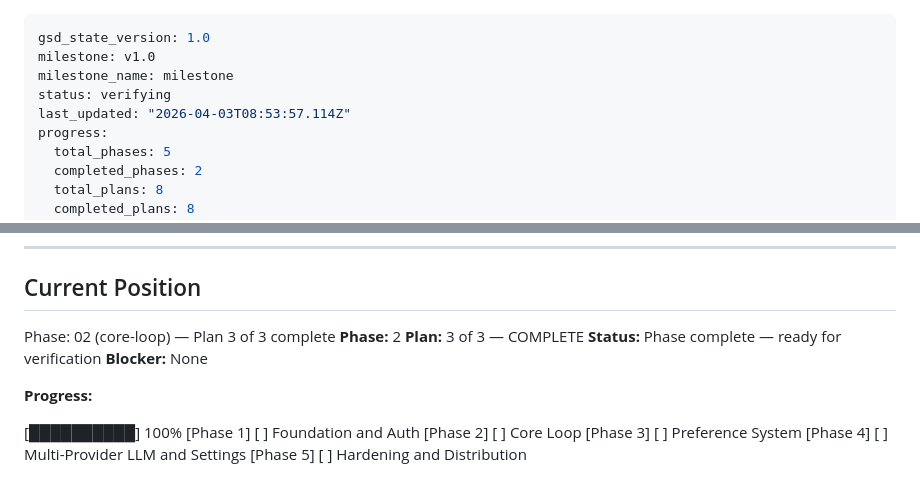
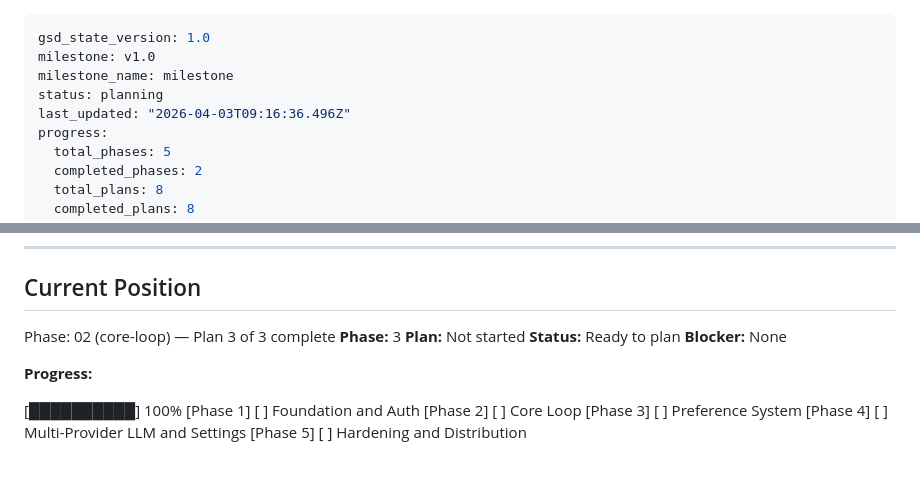
Before and after one commit to EzekielTheMad/FennCart, a Markdown page: .planning/STATE.md, 2 parts joined by grey strips. Rendered like a GitHub page.

```diff
--- a/.planning/STATE.md
+++ b/.planning/STATE.md
@@ -2,8 +2,8 @@
 gsd_state_version: 1.0
 milestone: v1.0
 milestone_name: milestone
-status: verifying
-last_updated: "2026-04-03T08:53:57.114Z"
+status: planning
+last_updated: "2026-04-03T09:16:36.496Z"
 progress:
   total_phases: 5
   completed_phases: 2
@@ -30,9 +30,9 @@ progress:
 ## Current Position
 
 Phase: 02 (core-loop) — Plan 3 of 3 complete
-**Phase:** 2
-**Plan:** 3 of 3 — COMPLETE
-**Status:** Phase complete — ready for verification
+**Phase:** 3
+**Plan:** Not started
+**Status:** Ready to plan
 **Blocker:** None
 
 **Progress:**
```
Also changed, not shown: .planning/REQUIREMENTS.md (+4 -4 lines), 1 other file.
